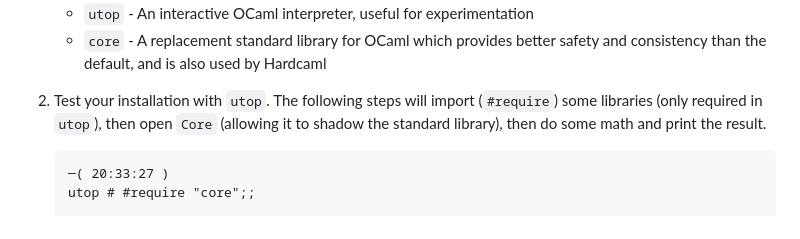
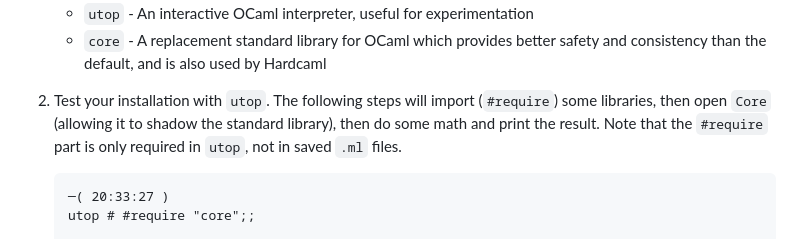
Before and after one commit to Hardcaml-Mini-Course-at-Stevens/Hardcaml-Mini-Course-at-Stevens.github.io, a Markdown page: setup.md, the part around the change. Rendered like a GitHub page.

Commit message:
small clarification

````diff
--- a/setup.md
+++ b/setup.md
@@ -58,7 +58,7 @@ For Linux (and WSL2) use the OS(/VM) package manager to install them.  For MacOS
     - `utop` - An interactive OCaml interpreter, useful for experimentation
     - `core` - A replacement standard library for OCaml which provides better safety and consistency than the default, and is also used by Hardcaml
 
-2. Test your installation with `utop`. The following steps will import (`#require`) some libraries (only required in `utop`), then open `Core` (allowing it to shadow the standard library), then do some math and print the result.
+2. Test your installation with `utop`. The following steps will import (`#require`) some libraries, then open `Core` (allowing it to shadow the standard library), then do some math and print the result. Note that the `#require` part is only required in `utop`, not in saved `.ml` files.
 
     ```
     ─( 20:33:27 )
````
